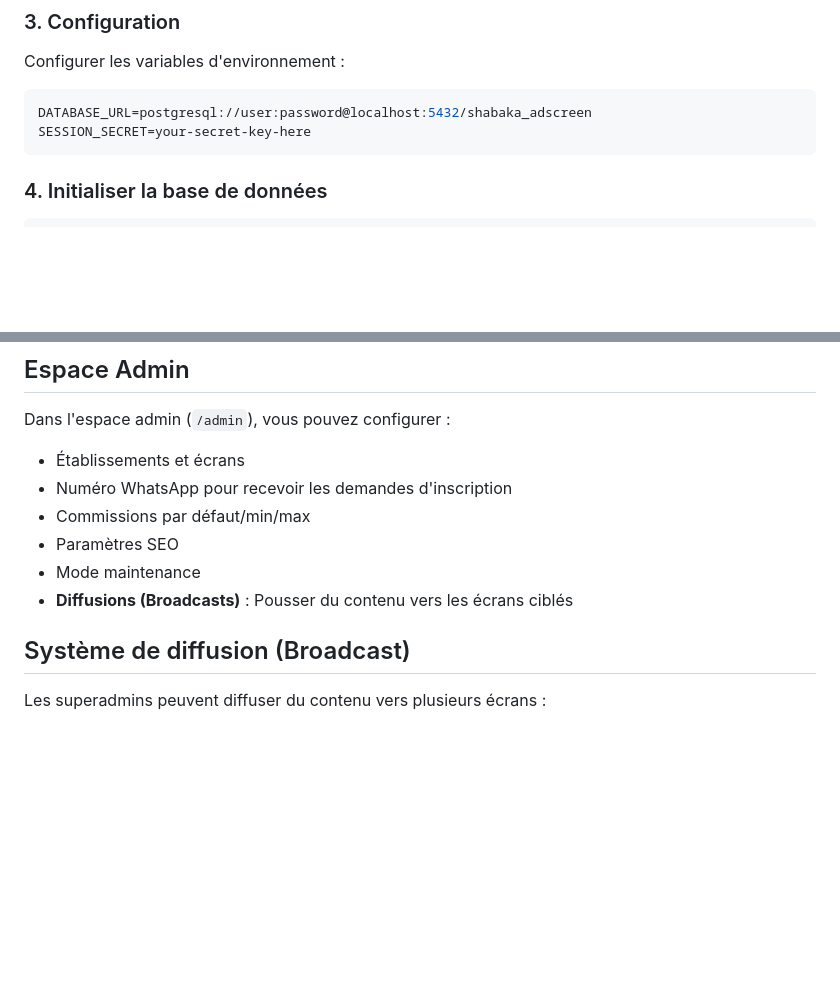
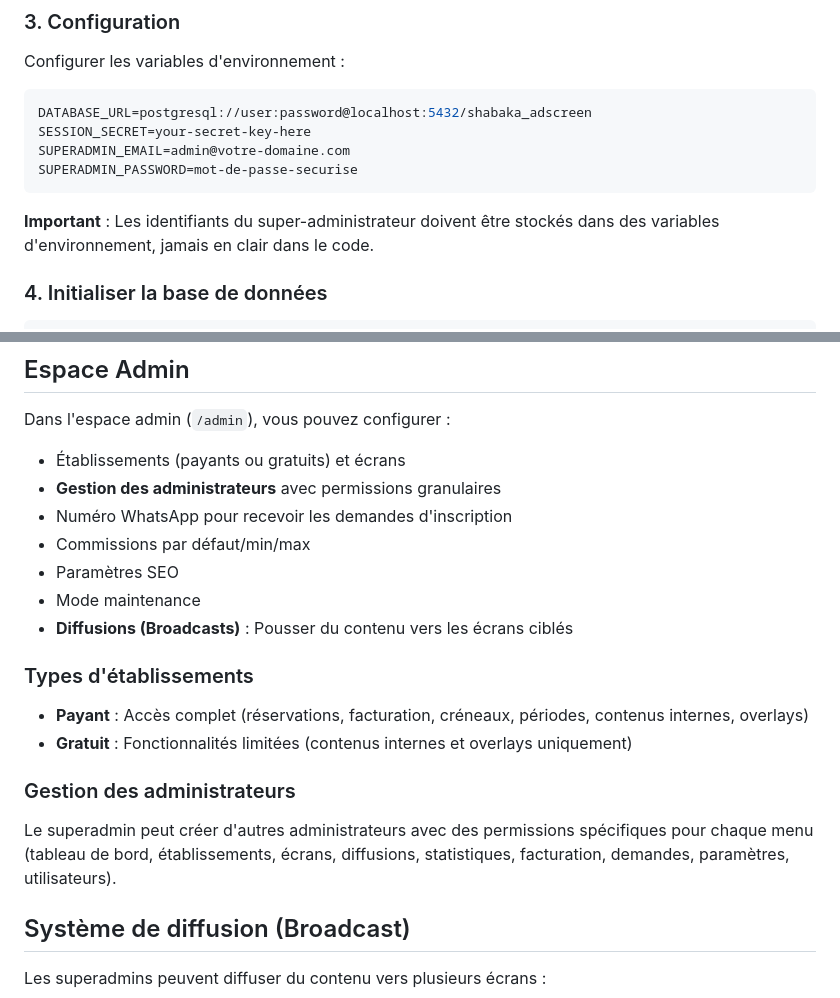
Before and after one commit to moa-digitalagency/AdScreen, a Markdown page: README.md, 2 parts joined by grey strips. GitHub-like rendering; blank space fills up the shorter version.

````diff
--- a/README.md
+++ b/README.md
@@ -98,7 +98,11 @@ Configurer les variables d'environnement :
 ```bash
 DATABASE_URL=postgresql://user:password@localhost:5432/shabaka_adscreen
 SESSION_SECRET=your-secret-key-here
+SUPERADMIN_EMAIL=admin@votre-domaine.com
+SUPERADMIN_PASSWORD=mot-de-passe-securise
 ```
+
+**Important** : Les identifiants du super-administrateur doivent être stockés dans des variables d'environnement, jamais en clair dans le code.
 
 ### 4. Initialiser la base de données
 
@@ -205,12 +209,22 @@ POST /api/log-play/<screen_code>    # Log de diffusion
 ## Espace Admin
 
 Dans l'espace admin (`/admin`), vous pouvez configurer :
-- Établissements et écrans
+- Établissements (payants ou gratuits) et écrans
+- **Gestion des administrateurs** avec permissions granulaires
 - Numéro WhatsApp pour recevoir les demandes d'inscription
 - Commissions par défaut/min/max
 - Paramètres SEO
 - Mode maintenance
 - **Diffusions (Broadcasts)** : Pousser du contenu vers les écrans ciblés
+
+### Types d'établissements
+
+- **Payant** : Accès complet (réservations, facturation, créneaux, périodes, contenus internes, overlays)
+- **Gratuit** : Fonctionnalités limitées (contenus internes et overlays uniquement)
+
+### Gestion des administrateurs
+
+Le superadmin peut créer d'autres administrateurs avec des permissions spécifiques pour chaque menu (tableau de bord, établissements, écrans, diffusions, statistiques, facturation, demandes, paramètres, utilisateurs).
 
 ## Système de diffusion (Broadcast)
 
````
Also changed, not shown: docs/deployment.md (+10 -0 lines), docs/features.md (+36 -1 lines).
